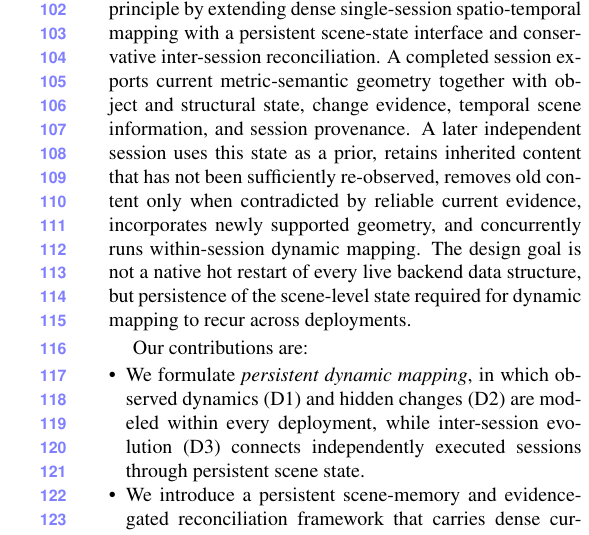
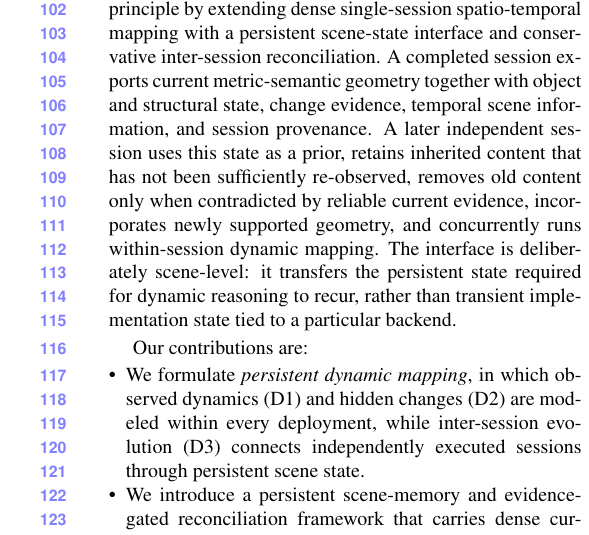
Before and after one commit to giltchcity/myncv---rpsl---daicma, a LaTeX paper (manuscript/main.tex, which reads manuscript/sec/1_intro.tex): part of one column of page 2 of 5, cut so that both start at the same text. Compiled offline with pdfLaTeX.

Commit message:
Polish introduction after final reviewer pass

```diff
--- a/manuscript/sec/1_intro.tex
+++ b/manuscript/sec/1_intro.tex
@@ -87,9 +87,10 @@ and structural state, change evidence, temporal scene information, and session
 provenance. A later independent session uses this state as a prior, retains
 inherited content that has not been sufficiently re-observed, removes old content
 only when contradicted by reliable current evidence, incorporates newly supported
-geometry, and concurrently runs within-session dynamic mapping. The design goal
-is not a native hot restart of every live backend data structure, but persistence
-of the scene-level state required for dynamic mapping to recur across deployments.
+geometry, and concurrently runs within-session dynamic mapping. The interface is
+deliberately scene-level: it transfers the persistent state required for dynamic
+reasoning to recur, rather than transient implementation state tied to a
+particular backend.
 
 Our contributions are:
 \begin{itemize}
```
